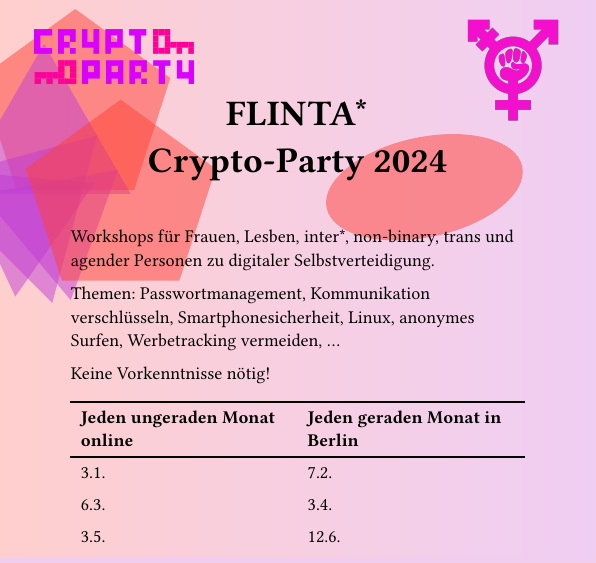
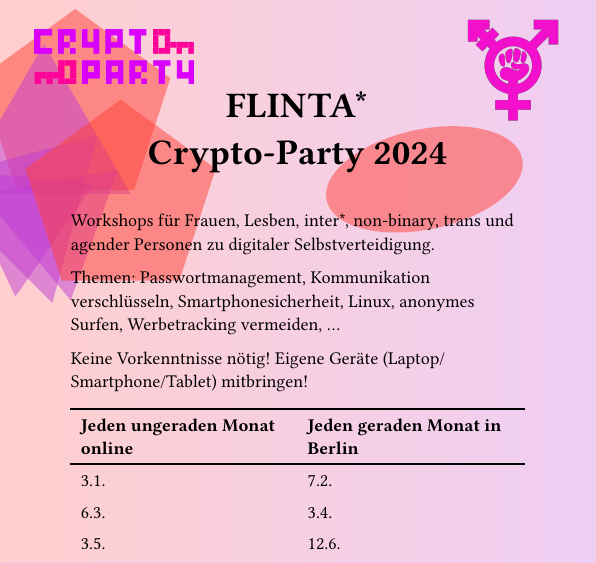
Before and after one commit to cryptoparty/flyers, a Typst document (CryptoParty-Berlin/2024/flinta.typ): part of the page, cut so that both start at the same text. Compiled offline with Typst 0.15; a missing font is replaced by an installed copy or a similar font.

Commit message:
Add note about own devices

```diff
--- a/CryptoParty-Berlin/2024/flinta.typ
+++ b/CryptoParty-Berlin/2024/flinta.typ
@@ -61,6 +61,7 @@
 ...
 
 Keine Vorkenntnisse nötig!
+Eigene Geräte (Laptop/Smartphone/Tablet) mitbringen!
 
 #table(
   columns: 2,
```
